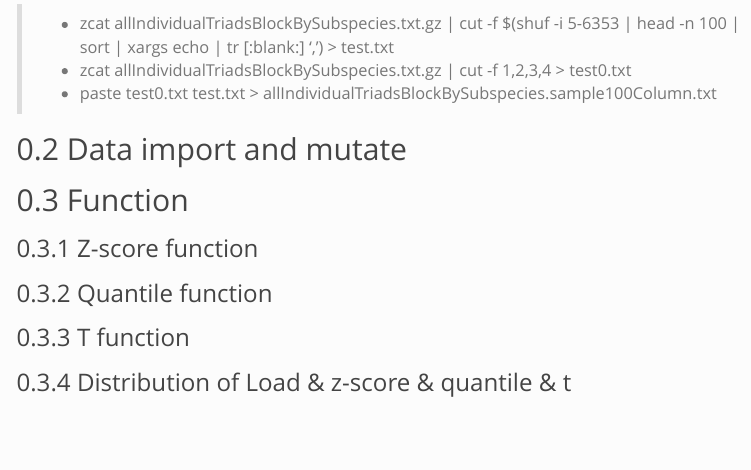
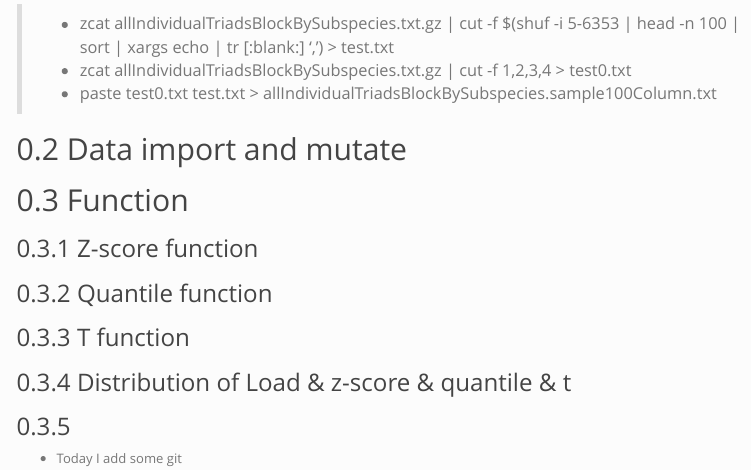
Before and after one commit to xiaoxiaoerbao/RVmap2, an R Markdown document (TriadsLoadHexaploidPseudo.Rmd): the page in a window 1100 px wide, from 360 px down. Rendered offline with R 4.5, knitr and Pandoc, with nearby package versions; the code chunks are not run, so their results and figures are left out; menus at the side of the page are left out.

Commit message:
third commit

````diff
--- a/TriadsLoadHexaploidPseudo.Rmd
+++ b/TriadsLoadHexaploidPseudo.Rmd
@@ -214,3 +214,6 @@ for (i in columns) {
   }
 }
 ```
+
+###
+- Today I add some git
````
